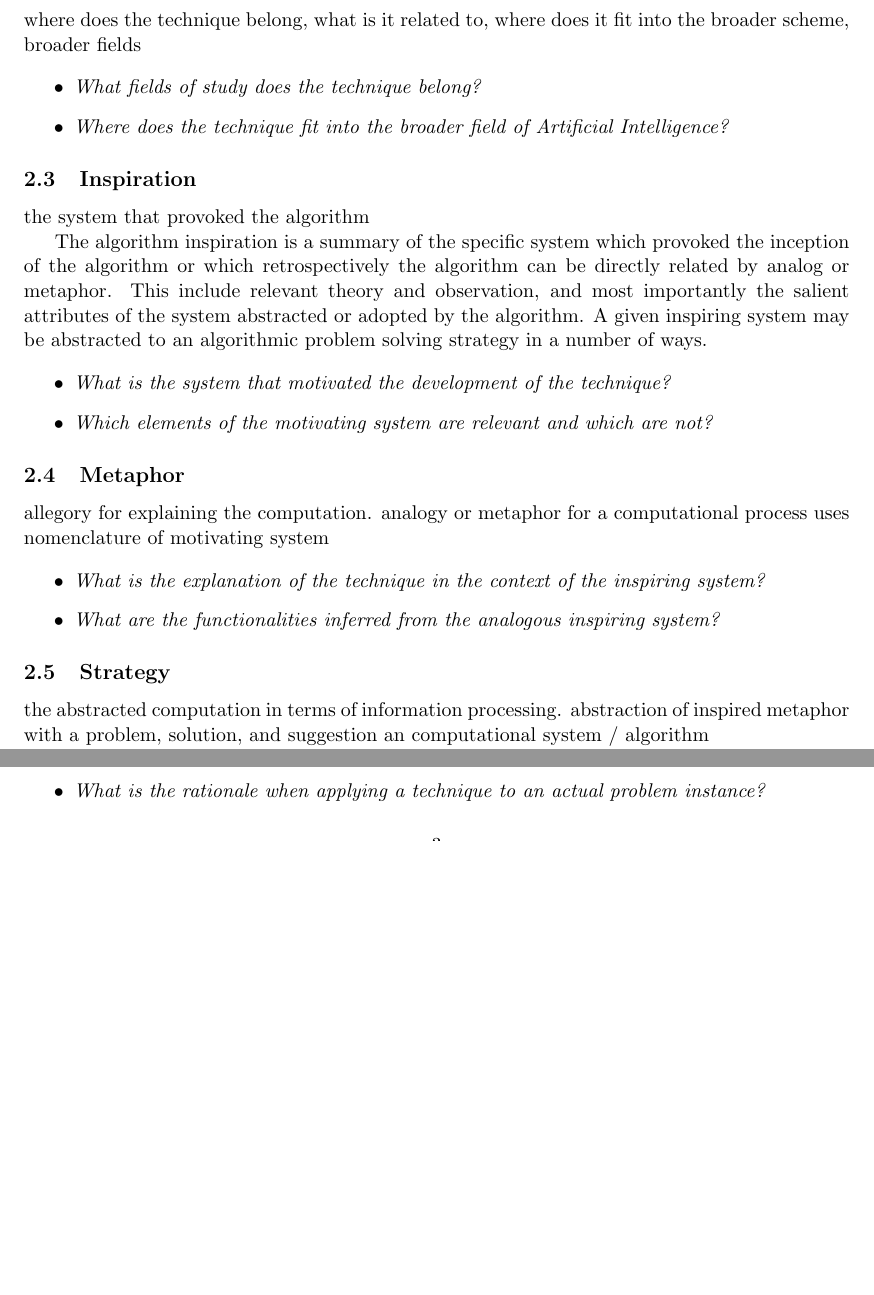
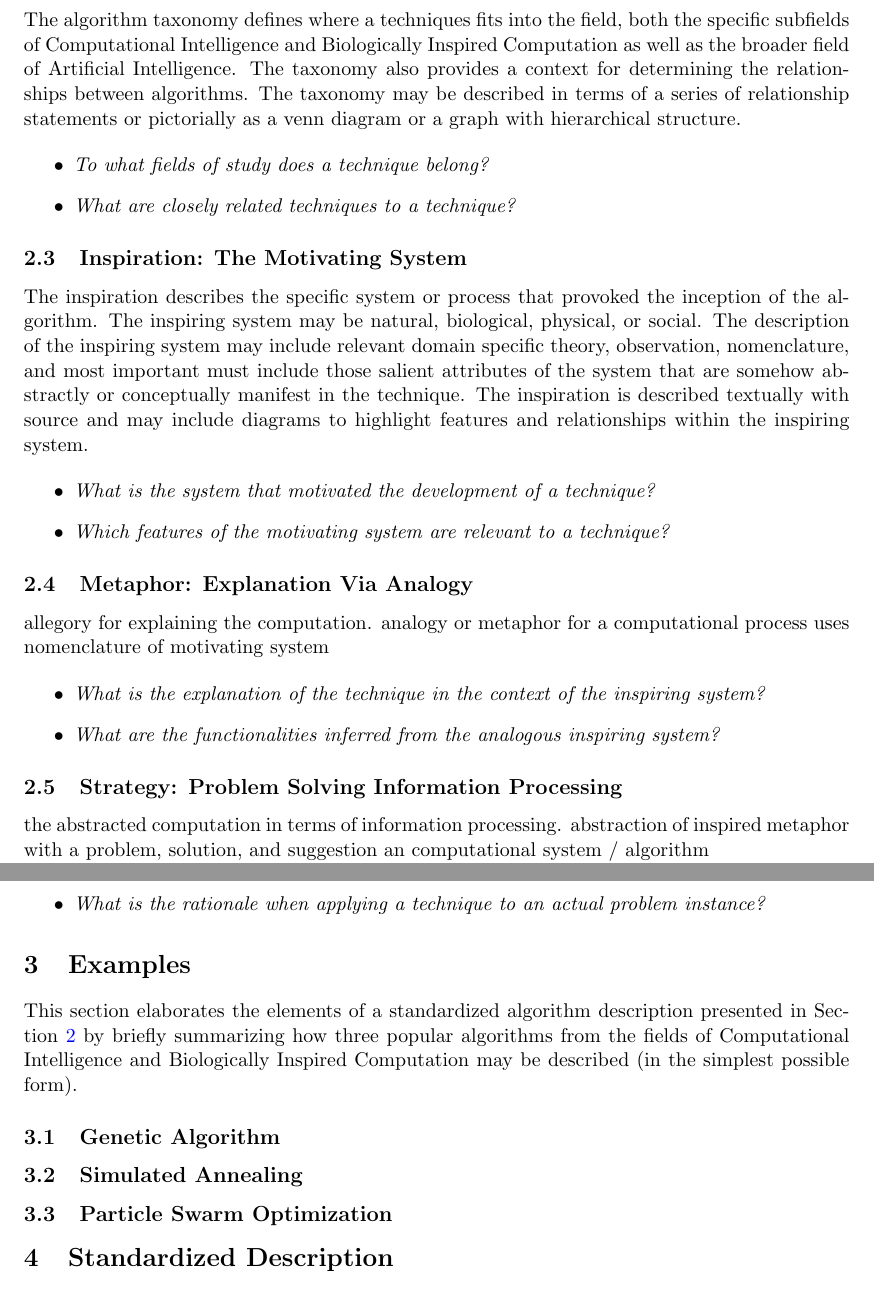
Before and after one commit to clever-algorithms/CleverAlgorithms, a LaTeX document (workspace/02-algorithm-description/techreport-20100110-1.tex): two parts of pages 2 and 3 of 4 before the commit and two parts of pages 2 and 4 of 5 after it, joined at a grey line, cut at the place of the change, the shorter picture padded with empty space. Compiled offline with pdfLaTeX.

Commit message:
added examples section

```diff
--- a/workspace/02-algorithm-description/techreport-20100110-1.tex
+++ b/workspace/02-algorithm-description/techreport-20100110-1.tex
@@ -61,26 +63,26 @@ Defines the canonical name used to refer to the technique, in addition to common
 \end{itemize}
 
-\subsection{Taxonomy}
-where does the technique belong, what is it related to, where does it fit into the broader scheme, broader fields
+\subsection{Taxonomy: Inter-relationships with fields and other techniques}
+The algorithm taxonomy defines where a techniques fits into the field, both the specific subfields of Computational Intelligence and Biologically Inspired Computation as well as the broader field of Artificial Intelligence. The taxonomy also provides a context for determining the relationships between algorithms. The taxonomy may be described in terms of a series of relationship statements or pictorially as a venn diagram or a graph with hierarchical structure.
 
 \begin{itemize}
-	\item \emph{What fields of study does the technique belong?}
-	\item \emph{Where does the technique fit into the broader field of Artificial Intelligence?}
+	% membership
+	\item \emph{To what fields of study does a technique belong?}
+	% inter-relationship
+	\item \emph{What are closely related techniques to a technique?}
 \end{itemize}
 
-\subsection{Inspiration}
-the system that provoked the algorithm
-
-The algorithm inspiration is a summary of the specific system which provoked the inception of the algorithm or which retrospectively the algorithm can be directly related by analog or metaphor. This include relevant theory and observation, and most importantly the salient attributes of the system abstracted or adopted by the algorithm. A given inspiring system may be abstracted to an algorithmic problem solving strategy in a number of ways.
+\subsection{Inspiration: The Motivating System}
+The inspiration describes the specific system or process that provoked the inception of the algorithm. The inspiring system may be natural, biological, physical, or social. The description of the inspiring system may include relevant domain specific theory, observation, nomenclature, and most important must include those salient attributes of the system that are somehow abstractly or conceptually manifest in the technique. The inspiration is described textually with source and may include diagrams to highlight features and relationships within the inspiring system.
 
 \begin{itemize}
 	% description
-	\item \emph{What is the system that motivated the development of the technique?}
+	\item \emph{What is the system that motivated the development of a technique?}
 	% scope
-	\item \emph{Which elements of the motivating system are relevant and which are not?}
+	\item \emph{Which features of the motivating system are relevant to a technique?}
 \end{itemize}
 
-\subsection{Metaphor}
+\subsection{Metaphor: Explanation Via Analogy}
 allegory for explaining the computation. analogy or metaphor for a computational process
 uses nomenclature of motivating system
 
@@ -91,7 +93,7 @@ uses nomenclature of motivating system
 	\item \emph{What are the functionalities inferred from the analogous inspiring system?}
 \end{itemize}
 
-\subsection{Strategy}
+\subsection{Strategy: Problem Solving Information Processing}
 the abstracted computation in terms of information processing. abstraction of inspired metaphor with a problem, solution, and suggestion an computational system / algorithm
 
 The algorithm strategy is an abstraction of the inspiration toward a computational model. The strategy highlights a canonical interpretation of the salient attributes in the inspiring system and how they map onto a computational approach with the goal of problem solving. The strategy provides a logical separation between a computational realization (algorithm) and a metaphoric system (inspiration). A given problem solving strategy may be realized as one of a number specific algorithms or problem solving systems.
@@ -166,6 +168,19 @@ Tutorials are complete in that they result in a functional program, although the
 	\item \emph{What is the rationale when applying a technique to an actual problem instance?}
 \end{itemize}
 
+\section{Examples}
+\label{sec:examples}
+This section elaborates the elements of a standardized algorithm description presented in Section~\ref{sec:elements} by briefly summarizing how three popular algorithms from the fields of Computational Intelligence and Biologically Inspired Computation may be described (in the simplest possible form).
+
+\subsection{Genetic Algorithm}
+
+
+\subsection{Simulated Annealing}
+
+
+\subsection{Particle Swarm Optimization}
+
+
 \section{Standardized Description}
 \label{sec:template}
 This section proposes a standardized algorithm template that includes some of the elements drawn from Section~\ref{sec:elements}.
```
Also changed, not shown: workspace/02-algorithm-description/techreport-20100110-1.tex (8 more changed lines).
